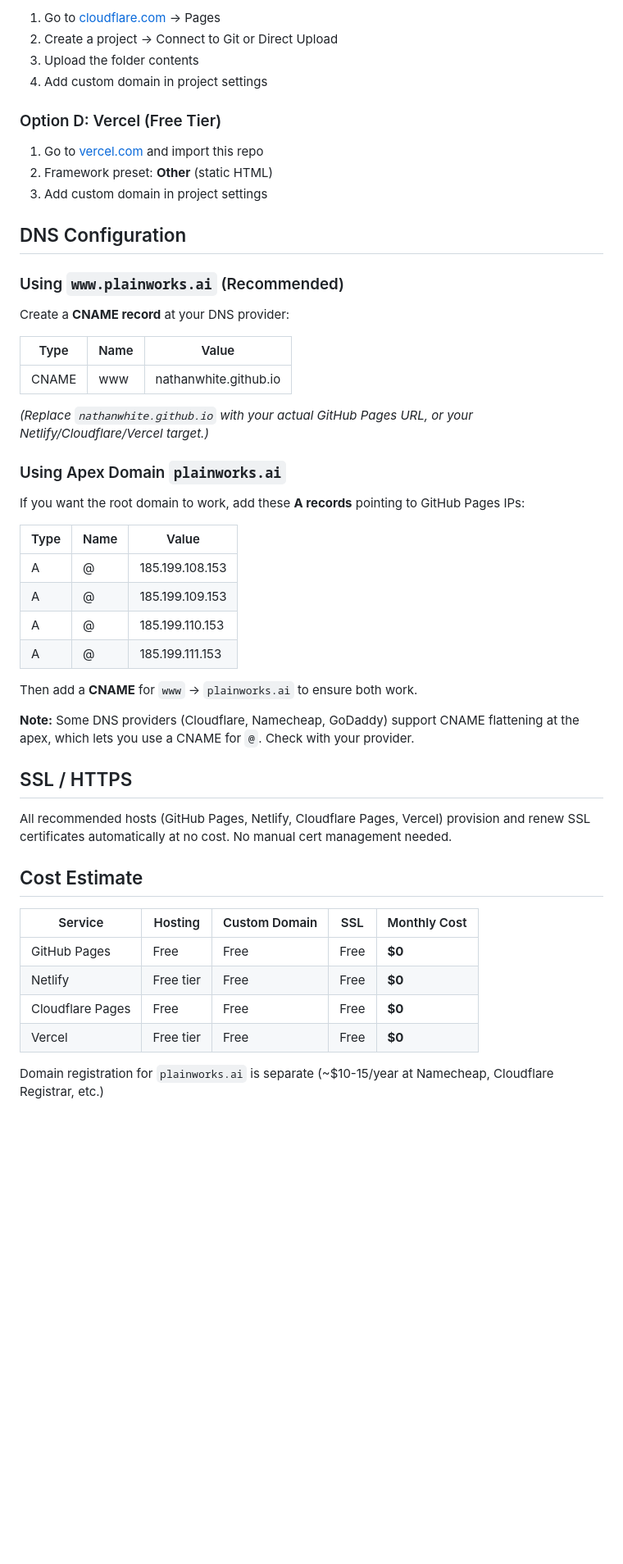
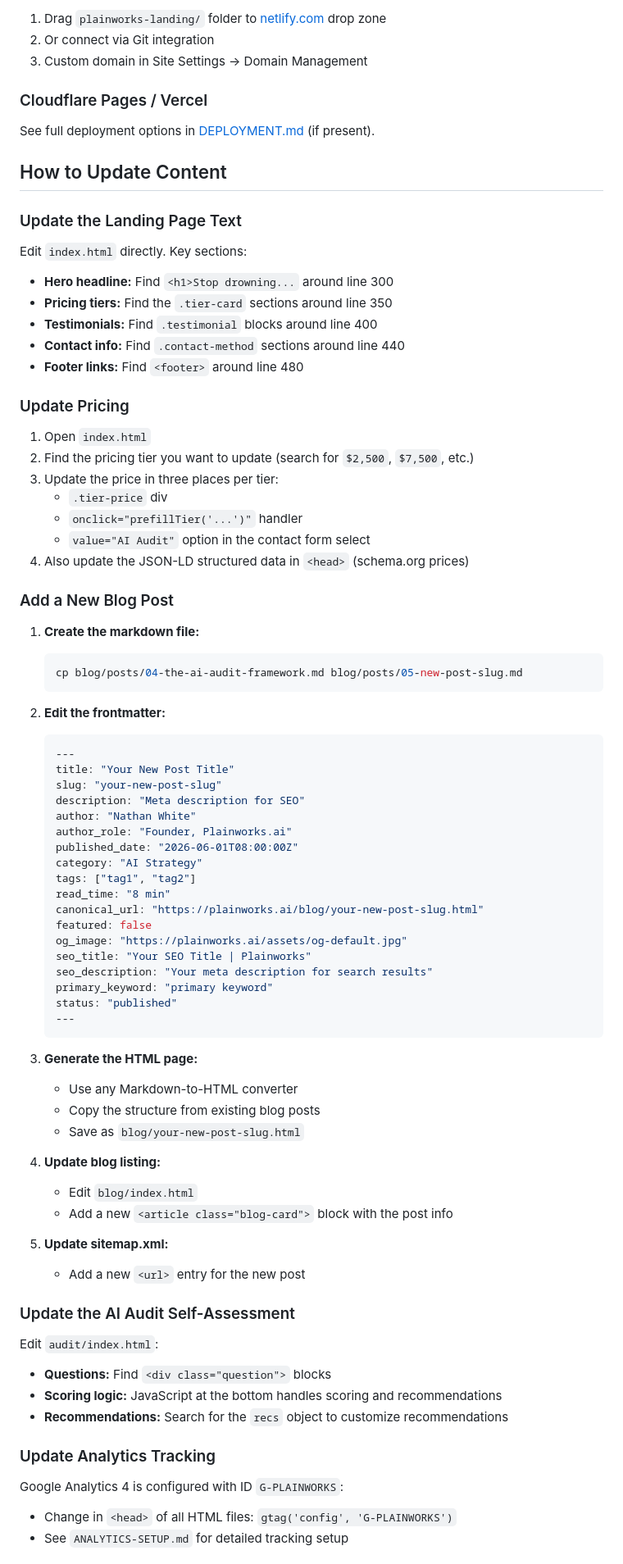
Before and after one commit to npw1980/plainworks-landing, a Markdown page: README.md, the part around one of its changes. Shown at 82% size. Drawn GitHub-style; blank space fills up the shorter version.

Commit message:
Add comprehensive README and operations runbook for Nathan

````diff
--- a/README.md
+++ b/README.md
@@ -47,54 +79,84 @@ The included GitHub Actions workflow will auto-deploy on every push.
 
-1. Go to [cloudflare.com](https://cloudflare.com) → Pages
-2. Create a project → Connect to Git or Direct Upload
-3. Upload the folder contents
-4. Add custom domain in project settings
+1. Drag `plainworks-landing/` folder to [netlify.com](https://netlify.com) drop zone
+2. Or connect via Git integration
+3. Custom domain in Site Settings → Domain Management
 
-### Option D: Vercel (Free Tier)
+### Cloudflare Pages / Vercel
 
-1. Go to [vercel.com](https://vercel.com) and import this repo
-2. Framework preset: **Other** (static HTML)
-3. Add custom domain in project settings
+See full deployment options in [DEPLOYMENT.md](./DEPLOYMENT.md) (if present).
 
-## DNS Configuration
+## How to Update Content
 
-### Using `www.plainworks.ai` (Recommended)
+### Update the Landing Page Text
 
-Create a **CNAME record** at your DNS provider:
+Edit `index.html` directly. Key sections:
+- **Hero headline:** Find `<h1>Stop drowning...` around line 300
+- **Pricing tiers:** Find the `.tier-card` sections around line 350
+- **Testimonials:** Find `.testimonial` blocks around line 400
+- **Contact info:** Find `.contact-method` sections around line 440
+- **Footer links:** Find `<footer>` around line 480
 
-| Type | Name | Value |
-|------|------|-------|
-| CNAME | www | nathanwhite.github.io |
+### Update Pricing
 
-*(Replace `nathanwhite.github.io` with your actual GitHub Pages URL, or your Netlify/Cloudflare/Vercel target.)*
+1. Open `index.html`
+2. Find the pricing tier you want to update (search for `$2,500`, `$7,500`, etc.)
+3. Update the price in three places per tier:
+   - `.tier-price` div
+   - `onclick="prefillTier('...')"` handler
+   - `value="AI Audit"` option in the contact form select
+4. Also update the JSON-LD structured data in `<head>` (schema.org prices)
 
-### Using Apex Domain `plainworks.ai`
+### Add a New Blog Post
 
-If you want the root domain to work, add these **A records** pointing to GitHub Pages IPs:
+1. **Create the markdown file:**
+   ```bash
+   cp blog/posts/04-the-ai-audit-framework.md blog/posts/05-new-post-slug.md
+   ```
 
-| Type | Name | Value |
-|------|------|-------|
-| A | @ | 185.199.108.153 |
-| A | @ | 185.199.109.153 |
-| A | @ | 185.199.110.153 |
-| A | @ | 185.199.111.153 |
+2. **Edit the frontmatter:**
+   ```yaml
+   ---
+   title: "Your New Post Title"
+   slug: "your-new-post-slug"
+   description: "Meta description for SEO"
+   author: "Nathan White"
+   author_role: "Founder, Plainworks.ai"
+   published_date: "2026-06-01T08:00:00Z"
+   category: "AI Strategy"
+   tags: ["tag1", "tag2"]
+   read_time: "8 min"
+   canonical_url: "https://plainworks.ai/blog/your-new-post-slug.html"
+   featured: false
+   og_image: "https://plainworks.ai/assets/og-default.jpg"
+   seo_title: "Your SEO Title | Plainworks"
+   seo_description: "Your meta description for search results"
+   primary_keyword: "primary keyword"
+   status: "published"
+   ---
+   ```
 
-Then add a **CNAME** for `www` → `plainworks.ai` to ensure both work.
+3. **Generate the HTML page:**
+   - Use any Markdown-to-HTML converter
+   - Copy the structure from existing blog posts
+   - Save as `blog/your-new-post-slug.html`
 
-**Note:** Some DNS providers (Cloudflare, Namecheap, GoDaddy) support CNAME flattening at the apex, which lets you use a CNAME for `@`. Check with your provider.
+4. **Update blog listing:**
+   - Edit `blog/index.html`
+   - Add a new `<article class="blog-card">` block with the post info
 
-## SSL / HTTPS
+5. **Update sitemap.xml:**
+   - Add a new `<url>` entry for the new post
 
-All recommended hosts (GitHub Pages, Netlify, Cloudflare Pages, Vercel) provision and renew SSL certificates automatically at no cost. No manual cert management needed.
+### Update the AI Audit Self-Assessment
 
-## Cost Estimate
+Edit `audit/index.html`:
+- **Questions:** Find `<div class="question">` blocks
+- **Scoring logic:** JavaScript at the bottom handles scoring and recommendations
+- **Recommendations:** Search for the `recs` object to customize recommendations
 
-| Service | Hosting | Custom Domain | SSL | Monthly Cost |
-|---------|---------|---------------|-----|-------------|
-| GitHub Pages | Free | Free | Free | **$0** |
-| Netlify | Free tier | Free | Free | **$0** |
-| Cloudflare Pages | Free | Free | Free | **$0** |
-| Vercel | Free tier | Free | Free | **$0** |
+### Update Analytics Tracking
 
-Domain registration for `plainworks.ai` is separate (~$10-15/year at Namecheap, Cloudflare Registrar, etc.)
+Google Analytics 4 is configured with ID `G-PLAINWORKS`:
+- Change in `<head>` of all HTML files: `gtag('config', 'G-PLAINWORKS')`
+- See `ANALYTICS-SETUP.md` for detailed tracking setup
 
````
Also changed, not shown: other parts of README.md (+184 -37 lines), OPERATIONS-RUNBOOK.md (added, +317 -0 lines).
